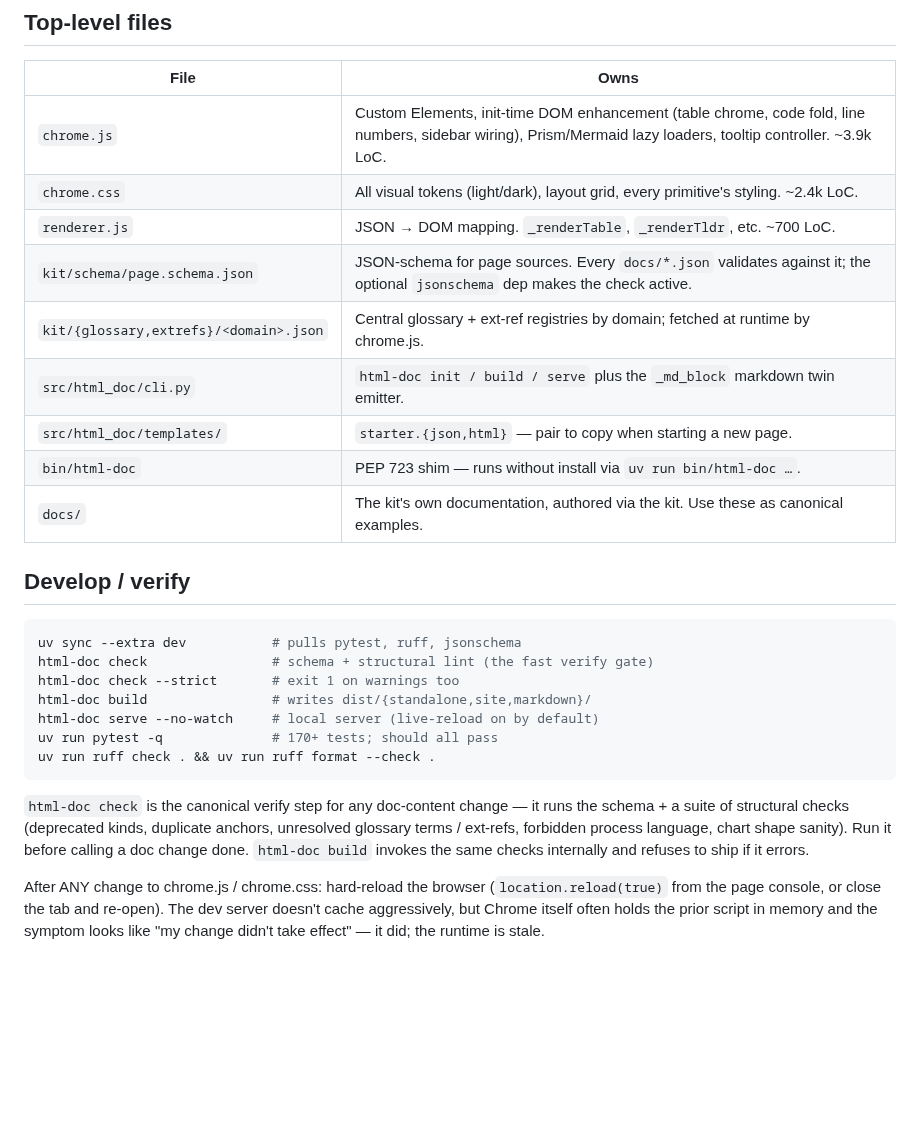
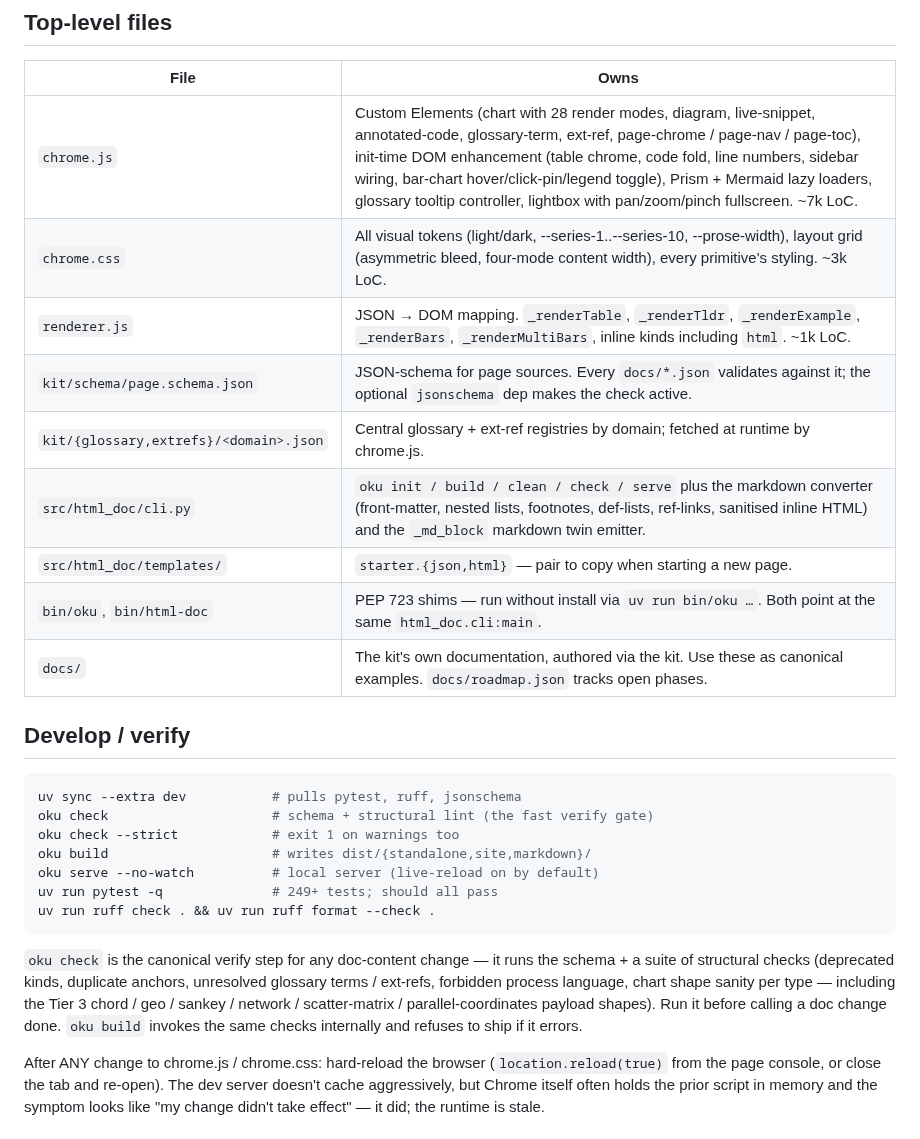
Before and after one commit to mmdemirbas/oku, a Markdown page: CLAUDE.md, the part around the change. Drawn GitHub-style; blank space fills up the shorter version.

````diff
--- a/CLAUDE.md
+++ b/CLAUDE.md
@@ -43,34 +43,36 @@ three single-purpose trees under `dist/`:
 
 | File | Owns |
 |---|---|
-| `chrome.js` | Custom Elements, init-time DOM enhancement (table chrome, code fold, line numbers, sidebar wiring), Prism/Mermaid lazy loaders, tooltip controller. ~3.9k LoC. |
-| `chrome.css` | All visual tokens (light/dark), layout grid, every primitive's styling. ~2.4k LoC. |
-| `renderer.js` | JSON → DOM mapping. `_renderTable`, `_renderTldr`, etc. ~700 LoC. |
+| `chrome.js` | Custom Elements (chart with 28 render modes, diagram, live-snippet, annotated-code, glossary-term, ext-ref, page-chrome / page-nav / page-toc), init-time DOM enhancement (table chrome, code fold, line numbers, sidebar wiring, bar-chart hover/click-pin/legend toggle), Prism + Mermaid lazy loaders, glossary tooltip controller, lightbox with pan/zoom/pinch fullscreen. ~7k LoC. |
+| `chrome.css` | All visual tokens (light/dark, --series-1..--series-10, --prose-width), layout grid (asymmetric bleed, four-mode content width), every primitive's styling. ~3k LoC. |
+| `renderer.js` | JSON → DOM mapping. `_renderTable`, `_renderTldr`, `_renderExample`, `_renderBars`, `_renderMultiBars`, inline kinds including `html`. ~1k LoC. |
 | `kit/schema/page.schema.json` | JSON-schema for page sources. Every `docs/*.json` validates against it; the optional `jsonschema` dep makes the check active. |
 | `kit/{glossary,extrefs}/<domain>.json` | Central glossary + ext-ref registries by domain; fetched at runtime by chrome.js. |
-| `src/html_doc/cli.py` | `html-doc init / build / serve` plus the `_md_block` markdown twin emitter. |
+| `src/html_doc/cli.py` | `oku init / build / clean / check / serve` plus the markdown converter (front-matter, nested lists, footnotes, def-lists, ref-links, sanitised inline HTML) and the `_md_block` markdown twin emitter. |
 | `src/html_doc/templates/` | `starter.{json,html}` — pair to copy when starting a new page. |
-| `bin/html-doc` | PEP 723 shim — runs without install via `uv run bin/html-doc …`. |
-| `docs/` | The kit's own documentation, authored via the kit. Use these as canonical examples. |
+| `bin/oku`, `bin/html-doc` | PEP 723 shims — run without install via `uv run bin/oku …`. Both point at the same `html_doc.cli:main`. |
+| `docs/` | The kit's own documentation, authored via the kit. Use these as canonical examples. `docs/roadmap.json` tracks open phases. |
 
 ## Develop / verify
 
 ```bash
 uv sync --extra dev           # pulls pytest, ruff, jsonschema
-html-doc check                # schema + structural lint (the fast verify gate)
-html-doc check --strict       # exit 1 on warnings too
-html-doc build                # writes dist/{standalone,site,markdown}/
-html-doc serve --no-watch     # local server (live-reload on by default)
-uv run pytest -q              # 170+ tests; should all pass
+oku check                     # schema + structural lint (the fast verify gate)
+oku check --strict            # exit 1 on warnings too
+oku build                     # writes dist/{standalone,site,markdown}/
+oku serve --no-watch          # local server (live-reload on by default)
+uv run pytest -q              # 249+ tests; should all pass
 uv run ruff check . && uv run ruff format --check .
 ```
 
-`html-doc check` is the canonical verify step for any doc-content
+`oku check` is the canonical verify step for any doc-content
 change — it runs the schema + a suite of structural checks (deprecated
 kinds, duplicate anchors, unresolved glossary terms / ext-refs,
-forbidden process language, chart shape sanity). Run it before
-calling a doc change done. `html-doc build` invokes the same checks
-internally and refuses to ship if it errors.
+forbidden process language, chart shape sanity per type — including
+the Tier 3 chord / geo / sankey / network / scatter-matrix /
+parallel-coordinates payload shapes). Run it before calling a doc
+change done. `oku build` invokes the same checks internally and
+refuses to ship if it errors.
 
 After ANY change to chrome.js / chrome.css: hard-reload the browser
 (`location.reload(true)` from the page console, or close the tab and
````
Also changed, not shown: README.md (+47 -20 lines).
